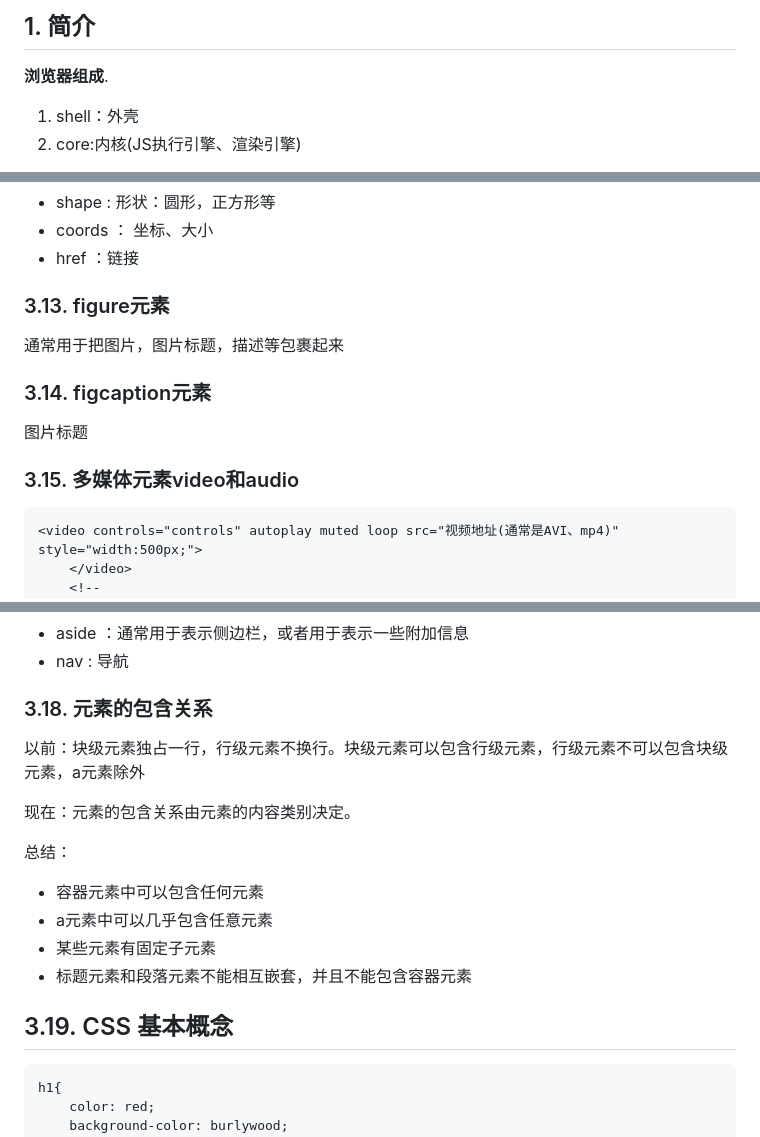
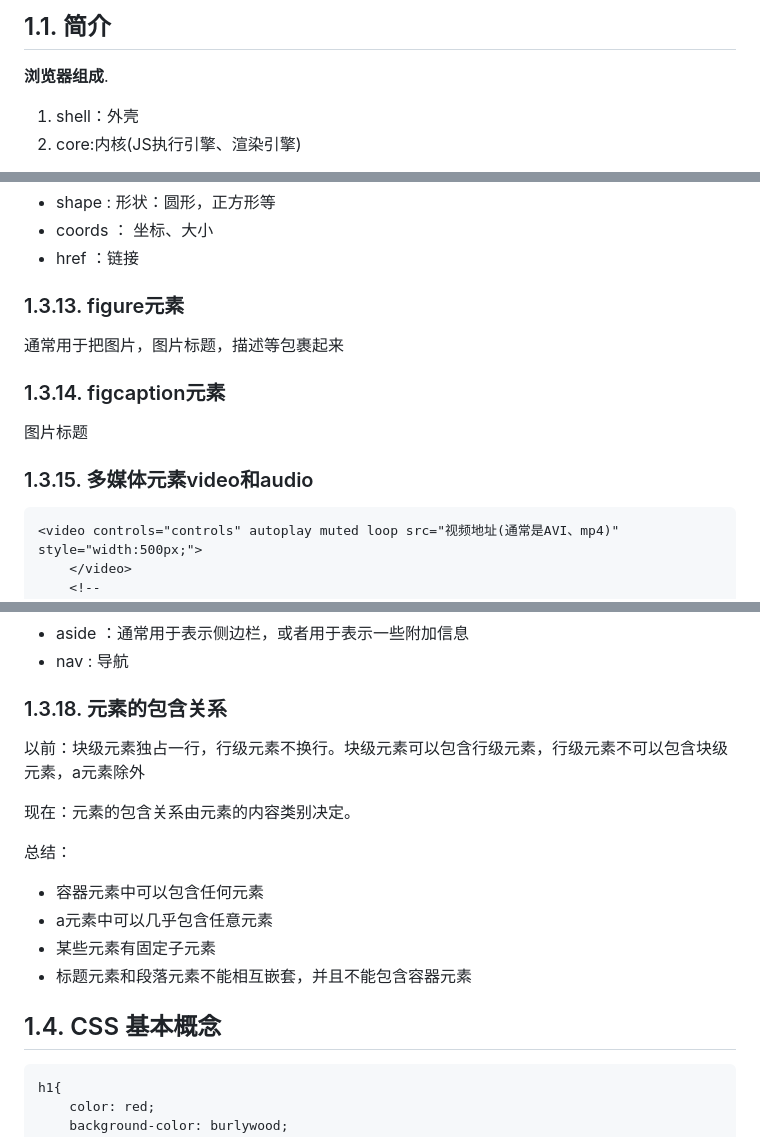
Before and after one commit to he3kys/study_note, a Markdown page: html_cs/HTML_CS.md, 3 parts joined by grey strips. GitHub-like rendering.

````diff
--- a/html_cs/HTML_CS.md
+++ b/html_cs/HTML_CS.md
@@ -33,7 +33,7 @@
 <!-- /code_chunk_output -->
 
 
-## 1. 简介
+## 1.1. 简介
 
 **浏览器组成**.
 
@@ -187,14 +187,14 @@ src是source缩写
 - coords ： 坐标、大小
 - href ：链接
 
-### 3.13. figure元素
+### 1.3.13. figure元素
 
 通常用于把图片，图片标题，描述等包裹起来
 
-### 3.14. figcaption元素
+### 1.3.14. figcaption元素
 图片标题
 
-### 3.15. 多媒体元素video和audio
+### 1.3.15. 多媒体元素video和audio
 
 ```html
 <video controls="controls" autoplay muted loop src="视频地址(通常是AVI、mp4)" style="width:500px;">
@@ -298,7 +298,7 @@ HTML5的容器元素(语义化的容器元素)：
 - aside ：通常用于表示侧边栏，或者用于表示一些附加信息
 - nav : 导航
 
-### 3.18. 元素的包含关系
+### 1.3.18. 元素的包含关系
 
 以前：块级元素独占一行，行级元素不换行。块级元素可以包含行级元素，行级元素不可以包含块级元素，a元素除外
 
@@ -312,7 +312,7 @@ HTML5的容器元素(语义化的容器元素)：
 - 标题元素和段落元素不能相互嵌套，并且不能包含容器元素
 
 
-## 3.19. CSS 基本概念
+## 1.4. CSS 基本概念
 
 ```css {.line-numbers}
 h1{
````
Also changed, not shown: other parts of html_cs/HTML_CS.md (+43 -43 lines), git/git.md (+17 -2 lines), vscode/Fig/markdown_preview_theme.png (added), 1 other file.
